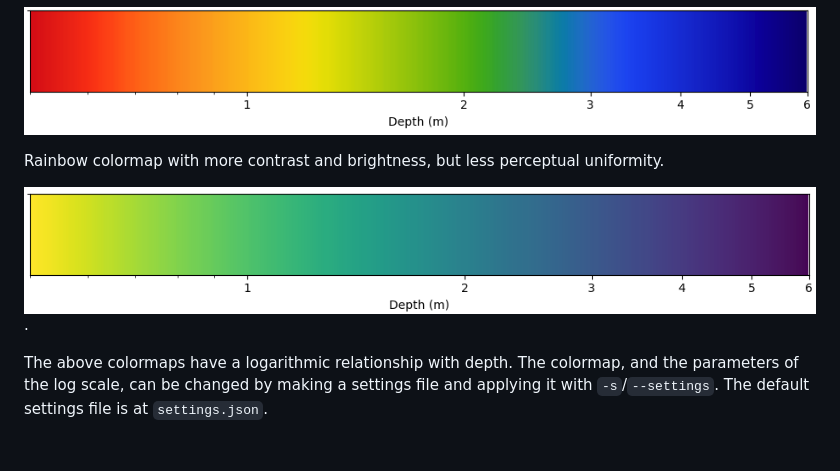
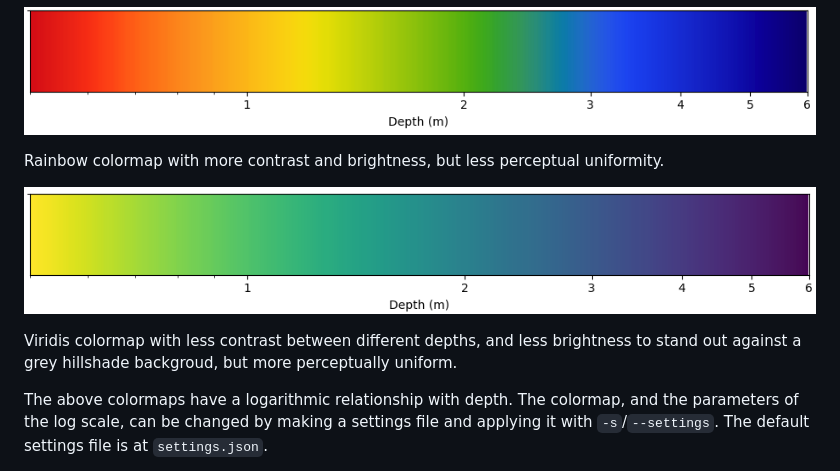
Before and after one commit to AlexDFischer/sinkholes, a Markdown page: README.md, the part around the change. GitHub-like rendering; blank space fills up the shorter version.

Commit message:
quick fix to README

```diff
--- a/README.md
+++ b/README.md
@@ -58,7 +58,9 @@ The default colormap is rainbow_4 (reversed) from [colorcet](https://colorcet.co
 
 Rainbow colormap with more contrast and brightness, but less perceptual uniformity.
 
-![Viridis colormap with less contrast between different depths, and less brightness to stand out against a grey hillshade backgroud, but more perceptually uniform](docs/viridis_colormap.png).
+![Viridis colormap with less contrast between different depths, and less brightness to stand out against a grey hillshade backgroud, but more perceptually uniform](docs/viridis_colormap.png)
+
+Viridis colormap with less contrast between different depths, and less brightness to stand out against a grey hillshade backgroud, but more perceptually uniform.
 
 The above colormaps have a logarithmic relationship with depth. The colormap, and the parameters of the log scale, can be changed by making a settings file and applying it with `-s`/`--settings`. The default settings file is at `settings.json`.
 
```
